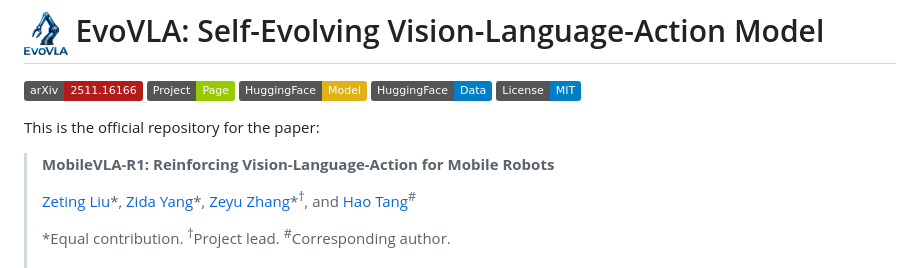
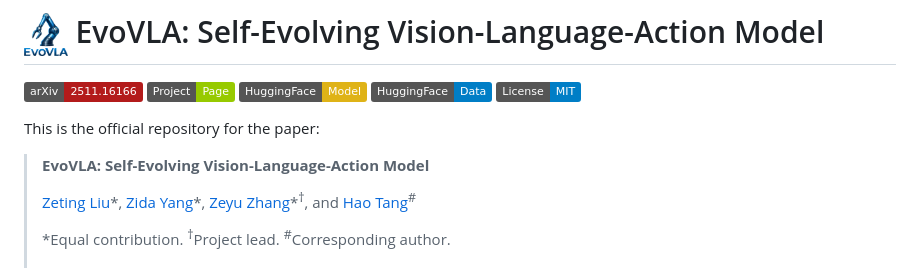
Before and after one commit to AIGeeksGroup/EvoVLA, a Markdown page: README.md, the part around the change. Drawn GitHub-style; badges without logos.

Commit message:
Update project title in README.md

```diff
--- a/README.md
+++ b/README.md
@@ -7,7 +7,7 @@
 [![License](https://img.shields.io/badge/License-MIT-blue.svg)](LICENSE)
 
 This is the official repository for the paper:
-> **MobileVLA-R1: Reinforcing Vision-Language-Action for Mobile Robots**
+> **EvoVLA: Self-Evolving Vision-Language-Action Model**
 >
 > [Zeting Liu](https://github.com/ZetingLiu)\*, [Zida Yang](https://github.com/yzd2002)\*, [Zeyu Zhang](https://steve-zeyu-zhang.github.io/)\*<sup>†</sup>, and [Hao Tang](https://ha0tang.github.io/)<sup>#</sup>
 >
```
